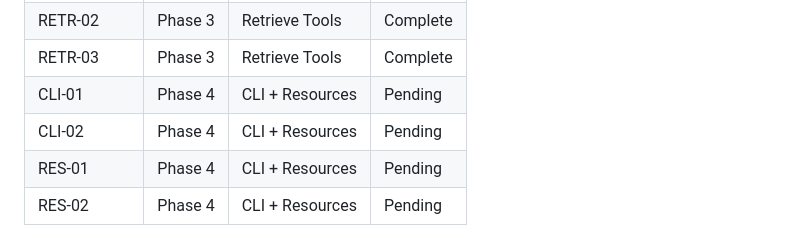
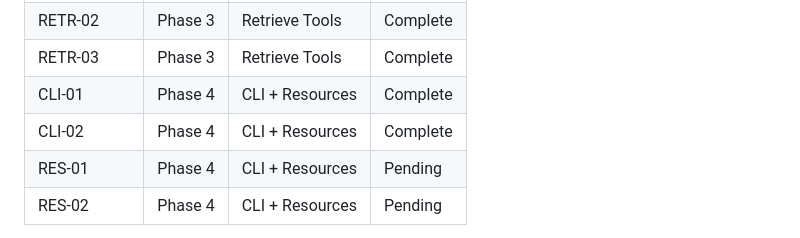
Before and after one commit to ankitrajmehta/memBlocks, a Markdown page: .planning/REQUIREMENTS.md, the part around one of its changes. GitHub-like rendering.

Commit message:
docs: mark CLI-01 and CLI-02 requirements complete

```diff
--- a/.planning/REQUIREMENTS.md
+++ b/.planning/REQUIREMENTS.md
@@ -98,8 +98,8 @@ Which phases cover which requirements. Updated during roadmap creation.
 | RETR-01 | Phase 3 | Retrieve Tools | Complete |
 | RETR-02 | Phase 3 | Retrieve Tools | Complete |
 | RETR-03 | Phase 3 | Retrieve Tools | Complete |
-| CLI-01 | Phase 4 | CLI + Resources | Pending |
-| CLI-02 | Phase 4 | CLI + Resources | Pending |
+| CLI-01 | Phase 4 | CLI + Resources | Complete |
+| CLI-02 | Phase 4 | CLI + Resources | Complete |
 | RES-01 | Phase 4 | CLI + Resources | Pending |
 | RES-02 | Phase 4 | CLI + Resources | Pending |
 
```
Also changed, not shown: other parts of .planning/REQUIREMENTS.md (+2 -2 lines).
